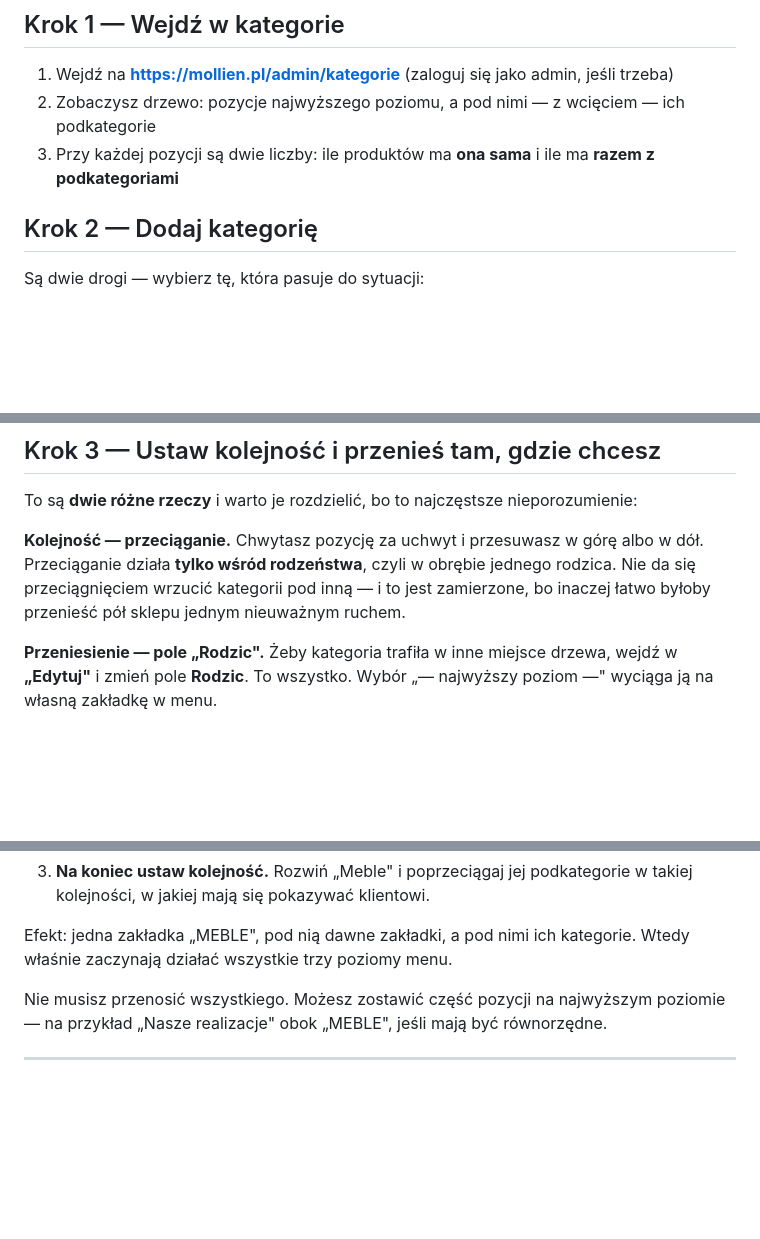
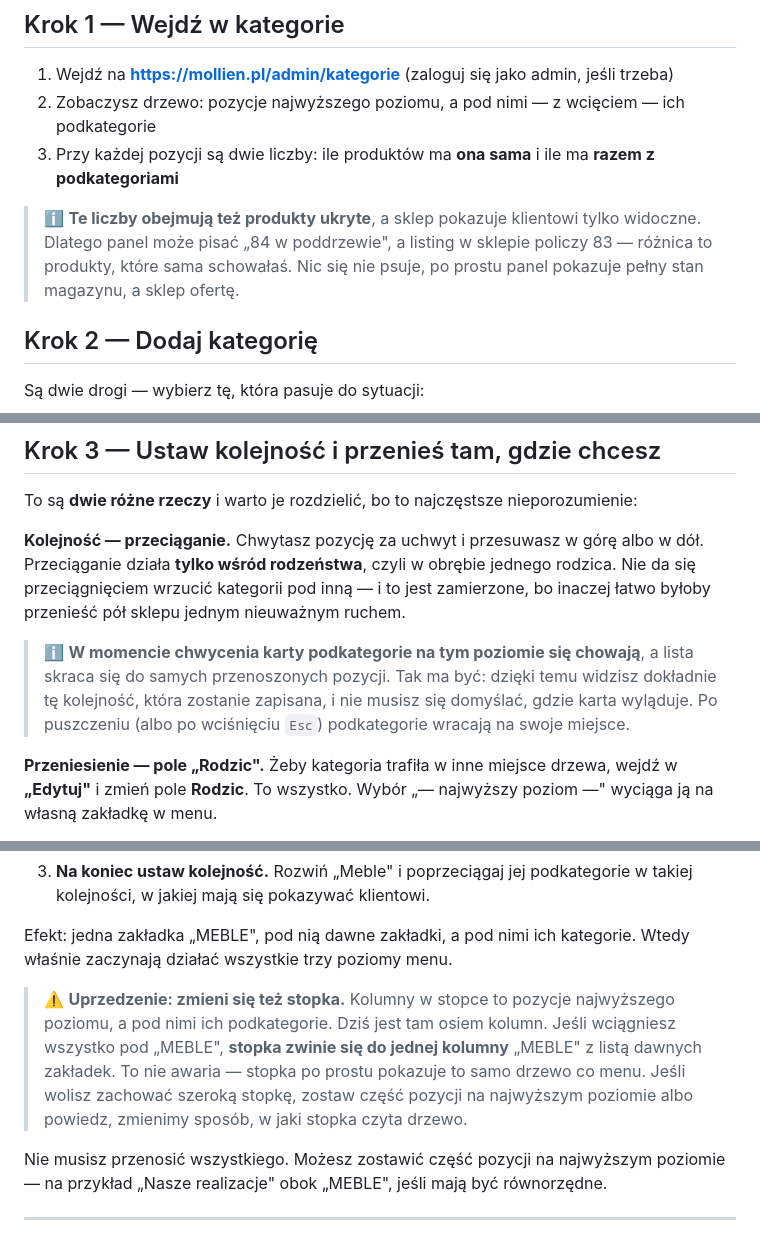
Before and after one commit to Woodecky10/sklep-meblowy, a Markdown page: sklep-meblowy/docs/jak-dodac-kategorie.md, 3 parts joined by grey strips. Rendered like a GitHub page; blank space fills up the shorter version.

Commit message:
docs(kategorie): trzy rzeczy z weryfikacji na zywo, ktorych brakowalo w instrukcji
Wszystkie trzy wyszly przy testowaniu panelu na produkcji i byly zapisane tylko
w planie, czyli tam, gdzie wlascicielka sklepu nie zaglada:

1. Liczniki w panelu obejmuja produkty UKRYTE, a sklep pokazuje tylko widoczne
   — panel pisze 84, listing liczy 83. Bez tego wyglada na usterke drzewa.
2. W momencie chwycenia karty podkategorie na tym poziomie sie chowaja (nowe
   zachowanie po poprawce podgladu przeciagania) — wyjasnione, ze tak ma byc.
3. Po zbudowaniu zakladki MEBLE stopka zwinie sie z osmiu kolumn do jednej,
   bo czyta to samo drzewo co menu. Wynika ze specyfikacji, ale nastapi
   dokladnie w momencie wykonania instrukcji, wiec lepiej uprzedzic.

Co-Authored-By: Claude Opus 5 (1M context) <noreply@anthropic.com>

```diff
--- a/sklep-meblowy/docs/jak-dodac-kategorie.md
+++ b/sklep-meblowy/docs/jak-dodac-kategorie.md
@@ -21,6 +21,11 @@ decyduje to, **co jest czyim rodzicem**.
 2. Zobaczysz drzewo: pozycje najwyższego poziomu, a pod nimi — z wcięciem — ich podkategorie
 3. Przy każdej pozycji są dwie liczby: ile produktów ma **ona sama** i ile ma
    **razem z podkategoriami**
+
+> ℹ️ **Te liczby obejmują też produkty ukryte**, a sklep pokazuje klientowi
+> tylko widoczne. Dlatego panel może pisać „84 w poddrzewie", a listing w
+> sklepie policzy 83 — różnica to produkty, które sama schowałaś. Nic się nie
+> psuje, po prostu panel pokazuje pełny stan magazynu, a sklep ofertę.
 
 ## Krok 2 — Dodaj kategorię
 
@@ -65,6 +70,12 @@ albo w dół. Przeciąganie działa **tylko wśród rodzeństwa**, czyli w obrę
 jednego rodzica. Nie da się przeciągnięciem wrzucić kategorii pod inną —
 i to jest zamierzone, bo inaczej łatwo byłoby przenieść pół sklepu jednym
 nieuważnym ruchem.
+
+> ℹ️ **W momencie chwycenia karty podkategorie na tym poziomie się chowają**,
+> a lista skraca się do samych przenoszonych pozycji. Tak ma być: dzięki temu
+> widzisz dokładnie tę kolejność, która zostanie zapisana, i nie musisz się
+> domyślać, gdzie karta wyląduje. Po puszczeniu (albo po wciśnięciu `Esc`)
+> podkategorie wracają na swoje miejsce.
 
 **Przeniesienie — pole „Rodzic".** Żeby kategoria trafiła w inne miejsce
 drzewa, wejdź w **„Edytuj"** i zmień pole **Rodzic**. To wszystko. Wybór
@@ -114,6 +125,14 @@ pozycją „MEBLE", zrób to tak:
 
 Efekt: jedna zakładka „MEBLE", pod nią dawne zakładki, a pod nimi ich
 kategorie. Wtedy właśnie zaczynają działać wszystkie trzy poziomy menu.
+
+> ⚠️ **Uprzedzenie: zmieni się też stopka.** Kolumny w stopce to pozycje
+> najwyższego poziomu, a pod nimi ich podkategorie. Dziś jest tam osiem kolumn.
+> Jeśli wciągniesz wszystko pod „MEBLE", **stopka zwinie się do jednej kolumny**
+> „MEBLE" z listą dawnych zakładek. To nie awaria — stopka po prostu pokazuje
+> to samo drzewo co menu. Jeśli wolisz zachować szeroką stopkę, zostaw część
+> pozycji na najwyższym poziomie albo powiedz, zmienimy sposób, w jaki stopka
+> czyta drzewo.
 
 Nie musisz przenosić wszystkiego. Możesz zostawić część pozycji na najwyższym
 poziomie — na przykład „Nasze realizacje" obok „MEBLE", jeśli mają być
```
